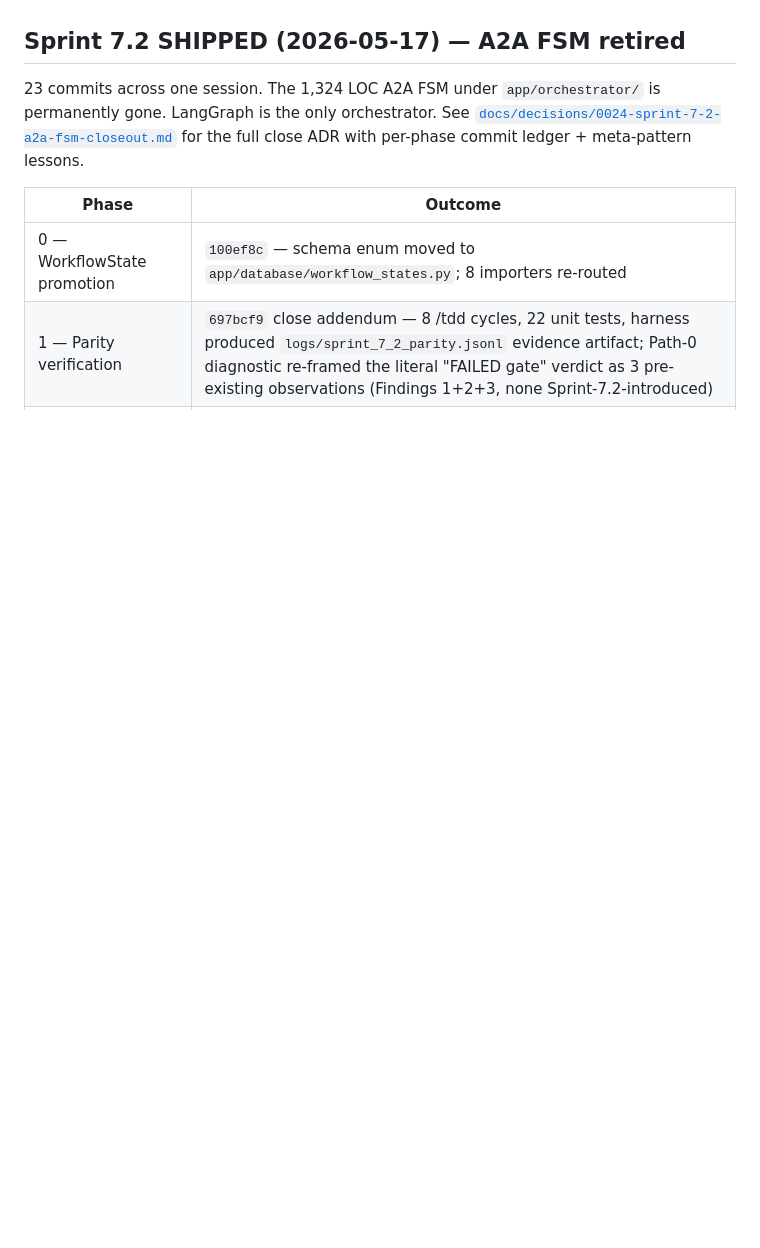
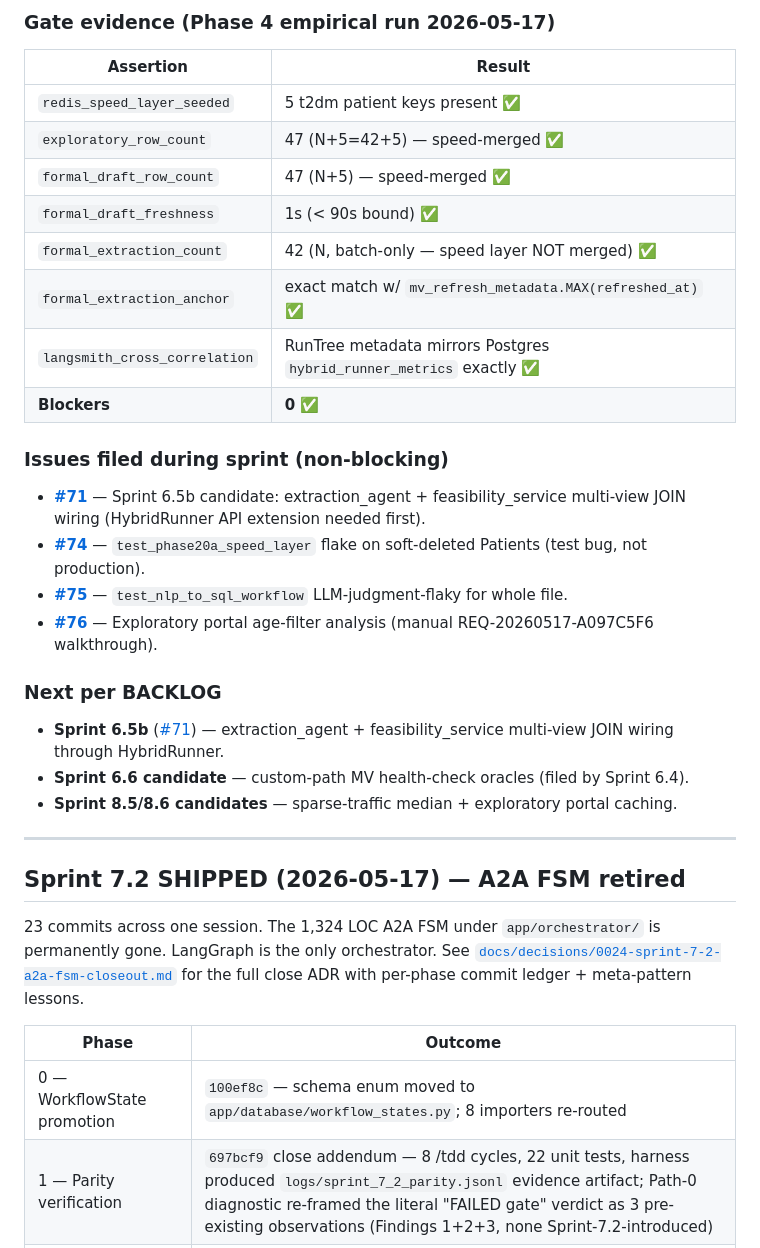
Before and after one commit to jagnyesh/researchflow, a Markdown page: CONTEXT.md, the part around one of its changes. Drawn GitHub-style; blank space fills up the shorter version.

```diff
--- a/CONTEXT.md
+++ b/CONTEXT.md
@@ -8,3 +25,30 @@
+### Gate evidence (Phase 4 empirical run 2026-05-17)
+
+| Assertion | Result |
+|---|---|
+| `redis_speed_layer_seeded` | 5 t2dm patient keys present ✅ |
+| `exploratory_row_count` | 47 (N+5=42+5) — speed-merged ✅ |
+| `formal_draft_row_count` | 47 (N+5) — speed-merged ✅ |
+| `formal_draft_freshness` | 1s (< 90s bound) ✅ |
+| `formal_extraction_count` | 42 (N, batch-only — speed layer NOT merged) ✅ |
+| `formal_extraction_anchor` | exact match w/ `mv_refresh_metadata.MAX(refreshed_at)` ✅ |
+| `langsmith_cross_correlation` | RunTree metadata mirrors Postgres `hybrid_runner_metrics` exactly ✅ |
+| **Blockers** | **0** ✅ |
+
+### Issues filed during sprint (non-blocking)
+
+- **[#71](https://github.com/jagnyesh/researchflow/issues/71)** — Sprint 6.5b candidate: extraction_agent + feasibility_service multi-view JOIN wiring (HybridRunner API extension needed first).
+- **[#74](https://github.com/jagnyesh/researchflow/issues/74)** — `test_phase20a_speed_layer` flake on soft-deleted Patients (test bug, not production).
+- **[#75](https://github.com/jagnyesh/researchflow/issues/75)** — `test_nlp_to_sql_workflow` LLM-judgment-flaky for whole file.
+- **[#76](https://github.com/jagnyesh/researchflow/issues/76)** — Exploratory portal age-filter analysis (manual REQ-20260517-A097C5F6 walkthrough).
+
+### Next per BACKLOG
+
+- **Sprint 6.5b** ([#71](https://github.com/jagnyesh/researchflow/issues/71)) — extraction_agent + feasibility_service multi-view JOIN wiring through HybridRunner.
+- **Sprint 6.6 candidate** — custom-path MV health-check oracles (filed by Sprint 6.4).
+- **Sprint 8.5/8.6 candidates** — sparse-traffic median + exploratory portal caching.
+
+---
 
 ## Sprint 7.2 SHIPPED (2026-05-17) — A2A FSM retired
 
```
Also changed, not shown: other parts of CONTEXT.md (+21 -4 lines).
